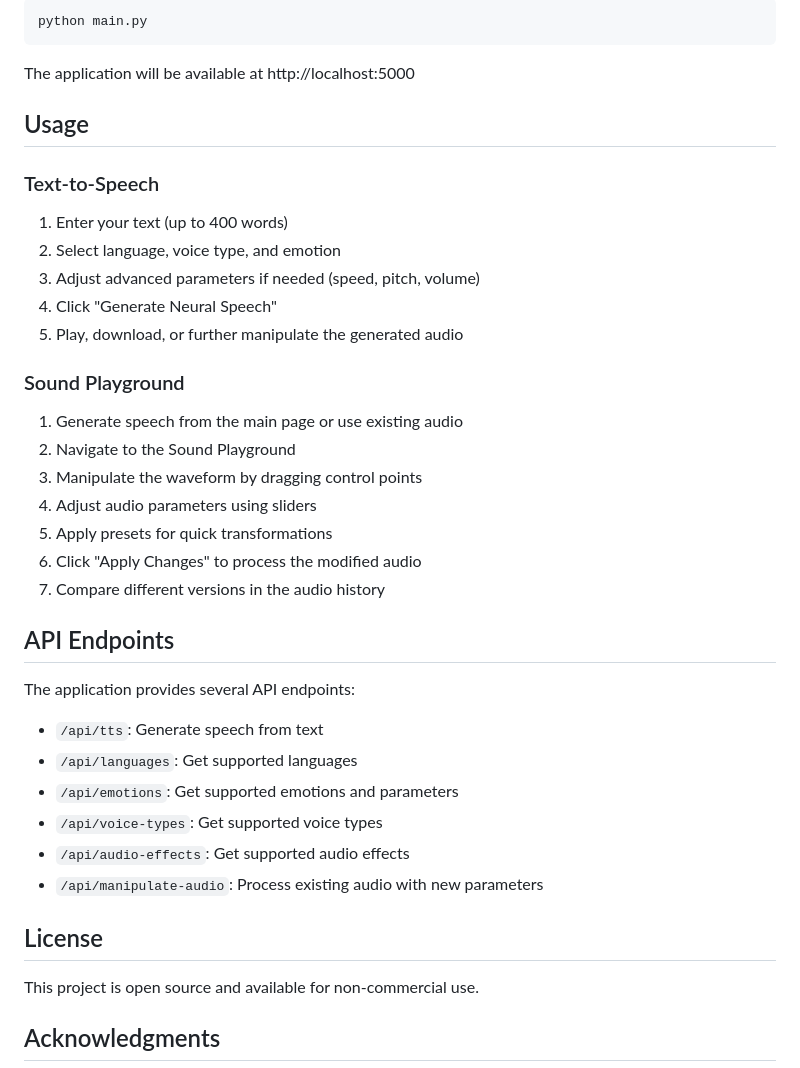
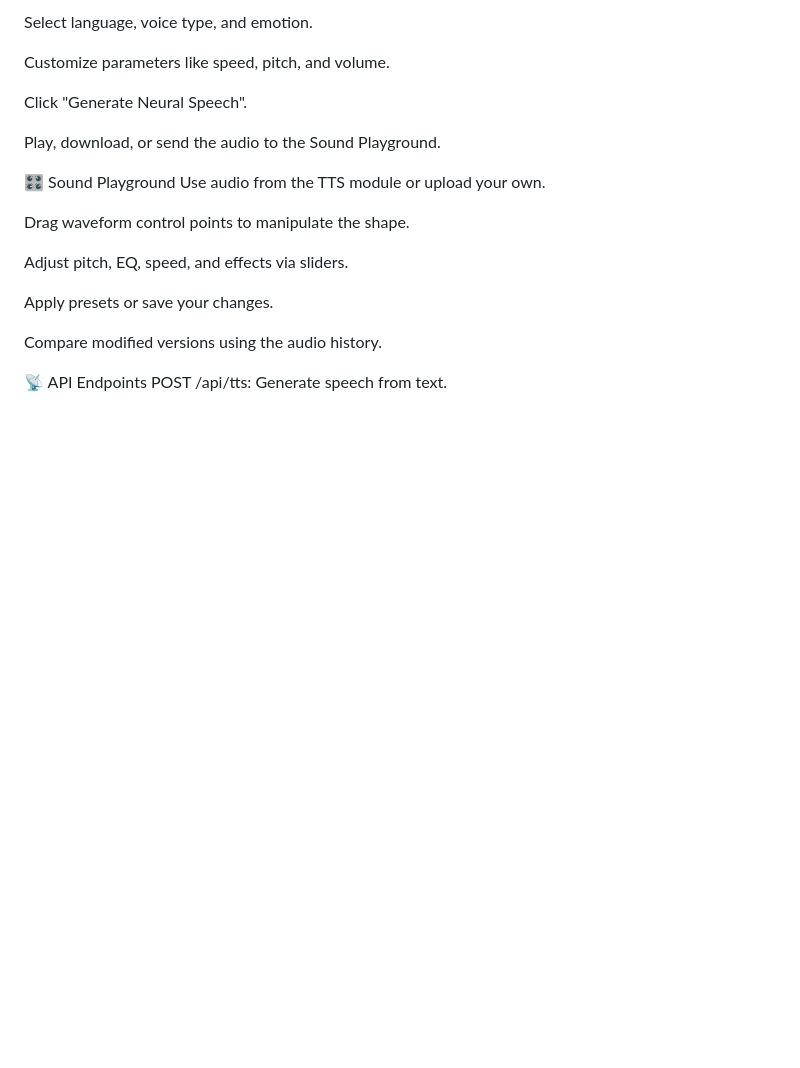
Before and after one commit to AshishSingh0311/Text_to_Speech, a Markdown page: README.md, the part around the change printed below. Rendered like a GitHub page; blank space fills up the shorter version.

````diff
--- a/README.md
+++ b/README.md
@@ -46,41 +111,23 @@ pip install -r requirements.txt
 
-```
-python main.py
-```
-The application will be available at http://localhost:5000
+Select language, voice type, and emotion.
 
-## Usage
+Customize parameters like speed, pitch, and volume.
 
-### Text-to-Speech
-1. Enter your text (up to 400 words)
-2. Select language, voice type, and emotion
-3. Adjust advanced parameters if needed (speed, pitch, volume)
-4. Click "Generate Neural Speech"
-5. Play, download, or further manipulate the generated audio
+Click "Generate Neural Speech".
 
-### Sound Playground
-1. Generate speech from the main page or use existing audio
-2. Navigate to the Sound Playground
-3. Manipulate the waveform by dragging control points
-4. Adjust audio parameters using sliders
-5. Apply presets for quick transformations
-6. Click "Apply Changes" to process the modified audio
-7. Compare different versions in the audio history
+Play, download, or send the audio to the Sound Playground.
 
-## API Endpoints
+🎛️ Sound Playground
+Use audio from the TTS module or upload your own.
 
-The application provides several API endpoints:
+Drag waveform control points to manipulate the shape.
 
-- `/api/tts`: Generate speech from text
-- `/api/languages`: Get supported languages
-- `/api/emotions`: Get supported emotions and parameters
-- `/api/voice-types`: Get supported voice types
-- `/api/audio-effects`: Get supported audio effects
-- `/api/manipulate-audio`: Process existing audio with new parameters
+Adjust pitch, EQ, speed, and effects via sliders.
 
-## License
+Apply presets or save your changes.
 
-This project is open source and available for non-commercial use.
+Compare modified versions using the audio history.
 
-## Acknowledgments
+📡 API Endpoints
+POST /api/tts: Generate speech from text.
 
````
Also changed, not shown: other parts of README.md (+107 -37 lines).
